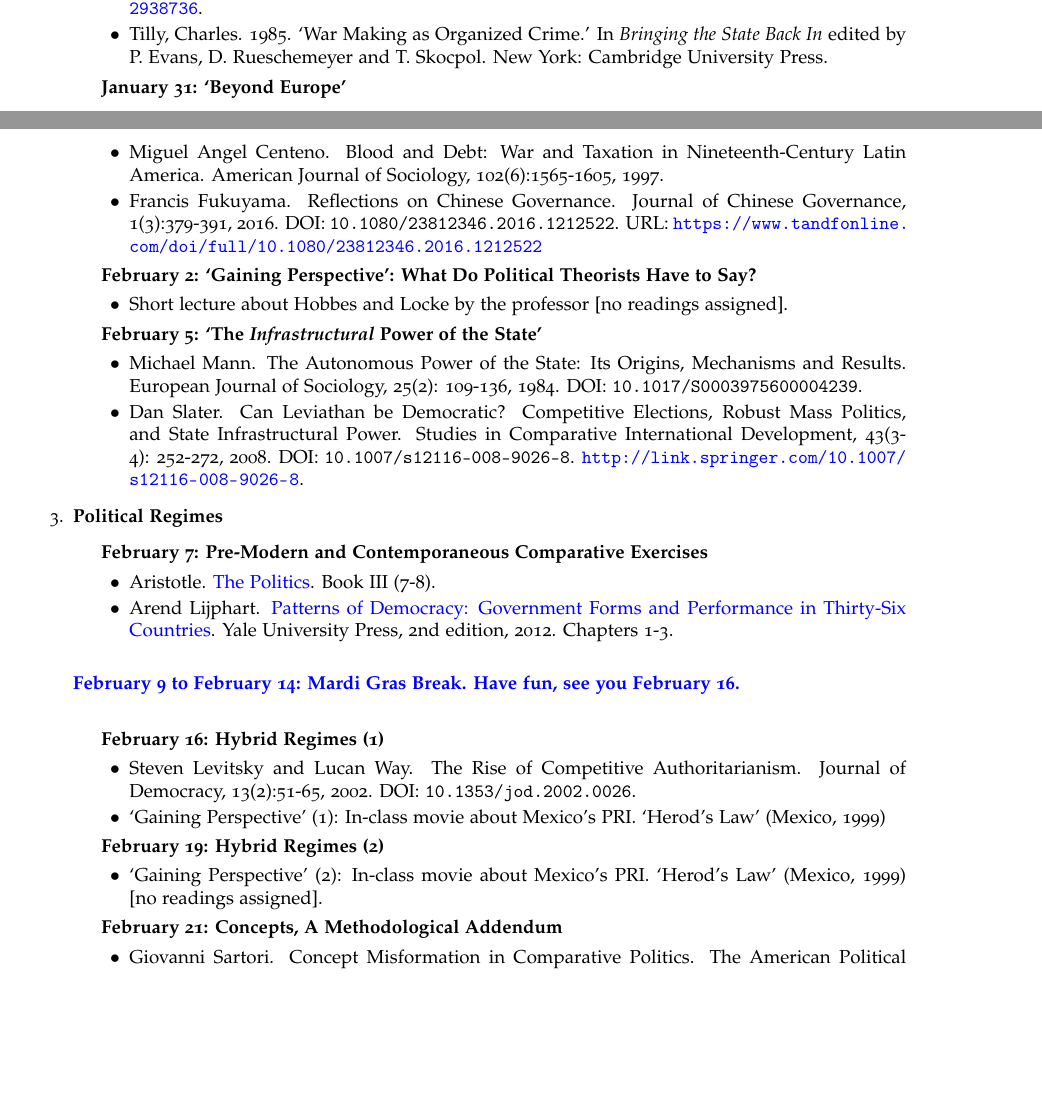
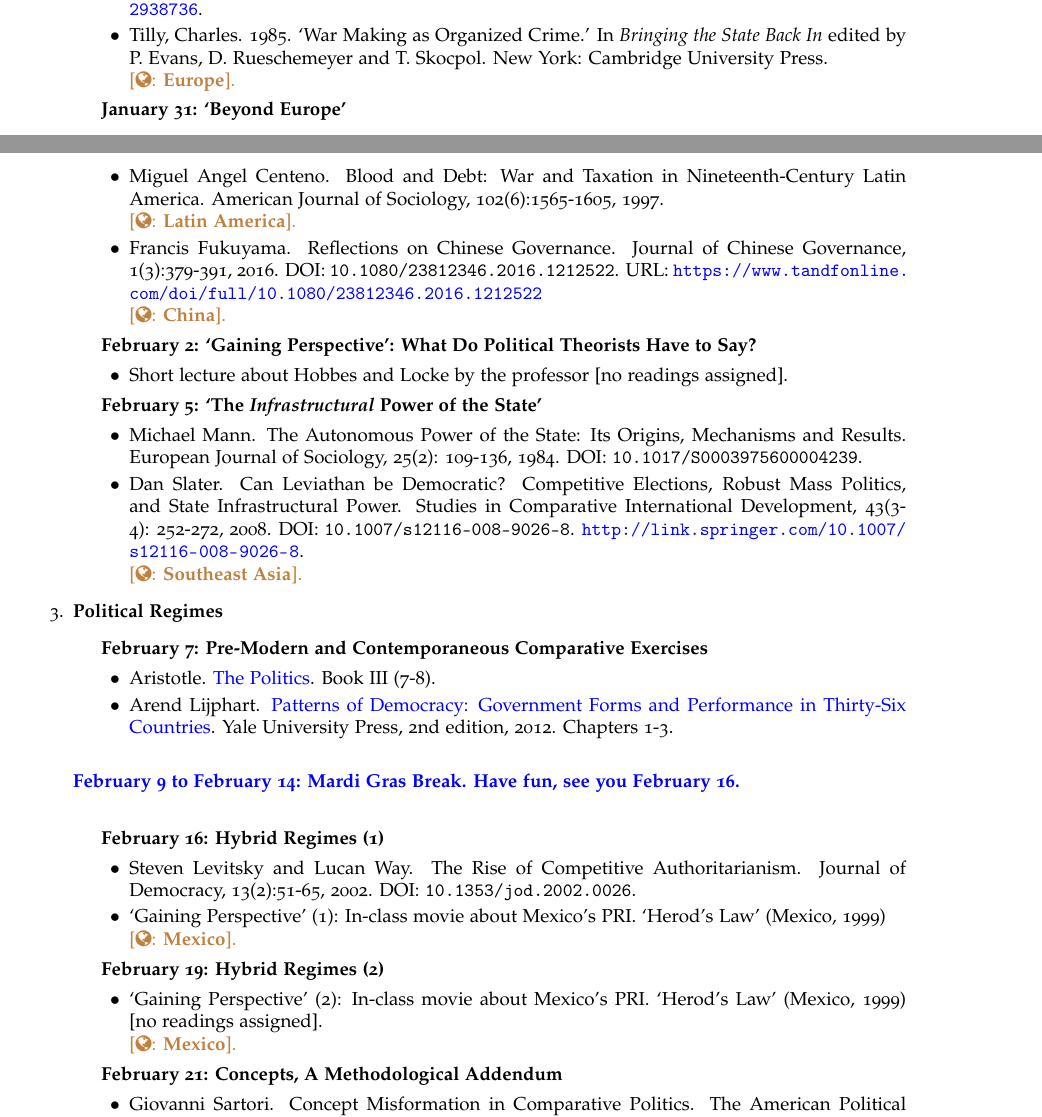
Before and after one commit to hbahamonde/Comparative_Politics_UGRAD, a LaTeX document (Bahamonde_Comparative_Politics_Syllabus_UGRAD.tex): two parts of pages 4 and 5 of 8, joined at a grey line, cut so that both start at the same text, the shorter picture padded with empty space. The pictures show the PDF file Bahamonde_Comparative_Politics_Syllabus_UGRAD.pdf that the author committed with the source.

Commit message:
introduces geographical reference to the readings.

```diff
--- a/Bahamonde_Comparative_Politics_Syllabus_UGRAD.tex
+++ b/Bahamonde_Comparative_Politics_Syllabus_UGRAD.tex
@@ -300,14 +302,19 @@ I have an open-doors policy, feel free to stop by my office at any time. However
 	\item {\bf January 29: `The Origins: Theory and Empirics'}
 		\begin{itemize}
 			\item[$\bullet$] Mancur Olson. Dictatorship, Democracy, and Development. The American Political Science Review, 87(3): 567-576, 1993. DOI: \texttt{10.2307/2938736}. \url{http://www.jstor.org/stable/2938736}.
-			\item[$\bullet$] Tilly, Charles. 1985. `War Making as Organized Crime.' In \emph{Bringing the State Back In} edited by P. Evans, D. Rueschemeyer and T. Skocpol. New York: Cambridge University Press.
+			\item[$\bullet$] Tilly, Charles. 1985. `War Making as Organized Crime.' In \emph{Bringing the State Back In} edited by P. Evans, D. Rueschemeyer and T. Skocpol. New York: Cambridge University Press.\\
+			{\color{brown}[\faGlobe: {\bf Europe}].}
 		\end{itemize}
 
 
 	\item {\bf January 31: `Beyond Europe'}
 		\begin{itemize}
-			\item[$\bullet$] Miguel Angel Centeno. Blood and Debt: War and Taxation in Nineteenth-Century Latin America. American Journal of Sociology, 102(6):1565-1605, 1997.
-			\item[$\bullet$] Francis Fukuyama. Reflections on Chinese Governance. Journal of Chinese Governance, 1(3):379-391, 2016. DOI: \texttt{10.1080/23812346.2016.1212522}. URL: \url{https://www.tandfonline.com/doi/full/10.1080/23812346.2016.1212522}
+			\item[$\bullet$] Miguel Angel Centeno. Blood and Debt: War and Taxation in Nineteenth-Century Latin America. American Journal of Sociology, 102(6):1565-1605, 1997.\\
+			{\color{brown}[\faGlobe: {\bf Latin America}].}
+
+			\item[$\bullet$] Francis Fukuyama. Reflections on Chinese Governance. Journal of Chinese Governance, 1(3):379-391, 2016. DOI: \texttt{10.1080/23812346.2016.1212522}. URL: \url{https://www.tandfonline.com/doi/full/10.1080/23812346.2016.1212522}\\
+			{\color{brown}[\faGlobe: {\bf China}].}
+
 		\end{itemize}
 
 	\item {\bf  February 2: `Gaining Perspective': What Do Political Theorists Have to Say?}
@@ -319,7 +326,9 @@ I have an open-doors policy, feel free to stop by my office at any time. However
 	\item {\bf February 5: `The \emph{Infrastructural} Power of the State'}
 		\begin{itemize}
 			\item[$\bullet$] Michael Mann. The Autonomous Power of the State: Its Origins, Mechanisms and Results. European Journal of Sociology, 25(2): 109-136, 1984. DOI: \texttt{10.1017/S0003975600004239}.
-			\item[$\bullet$] Dan Slater. Can Leviathan be Democratic? Competitive Elections, Robust Mass Politics, and State Infrastructural Power. Studies in Comparative International Development, 43(3-4): 252-272, 2008. DOI: \texttt{10.1007/s12116-008-9026-8}. \url{http://link.springer.com/10.1007/s12116-008-9026-8}.
+			\item[$\bullet$] Dan Slater. Can Leviathan be Democratic? Competitive Elections, Robust Mass Politics, and State Infrastructural Power. Studies in Comparative International Development, 43(3-4): 252-272, 2008. DOI: \texttt{10.1007/s12116-008-9026-8}. \url{http://link.springer.com/10.1007/s12116-008-9026-8}.\\
+			{\color{brown}[\faGlobe: {\bf Southeast Asia}].}
+
 		\end{itemize}
 	\end{itemize}
 
@@ -347,12 +356,16 @@ I have an open-doors policy, feel free to stop by my office at any time. However
 		\item {\bf February 16: Hybrid Regimes (1)}
 			\begin{itemize}
 				\item[$\bullet$] Steven Levitsky and Lucan Way. The Rise of Competitive Authoritarianism. Journal of Democracy, 13(2):51-65, 2002. DOI: \texttt{10.1353/jod.2002.0026}.
-				\item[$\bullet$] `Gaining Perspective' (1): In-class movie about Mexico's PRI. `Herod's Law' (Mexico, 1999)
+				\item[$\bullet$] `Gaining Perspective' (1): In-class movie about Mexico's PRI. `Herod's Law' (Mexico, 1999)\\
+			{\color{brown}[\faGlobe: {\bf Mexico}].}
+
 			\end{itemize}
 
 		\item {\bf February 19: Hybrid Regimes (2)}
 			\begin{itemize}
-				\item[$\bullet$] `Gaining Perspective' (2): In-class movie about Mexico's PRI. `Herod's Law' (Mexico, 1999) [no readings assigned].
+				\item[$\bullet$] `Gaining Perspective' (2): In-class movie about Mexico's PRI. `Herod's Law' (Mexico, 1999) [no readings assigned].\\
+			{\color{brown}[\faGlobe: {\bf Mexico}].}
+
 			\end{itemize}
 
 
```
Also changed, not shown: Bahamonde_Comparative_Politics_Syllabus_UGRAD.pdf, Bahamonde_Comparative_Politics_Syllabus_UGRAD.tex (22 more changed lines).
